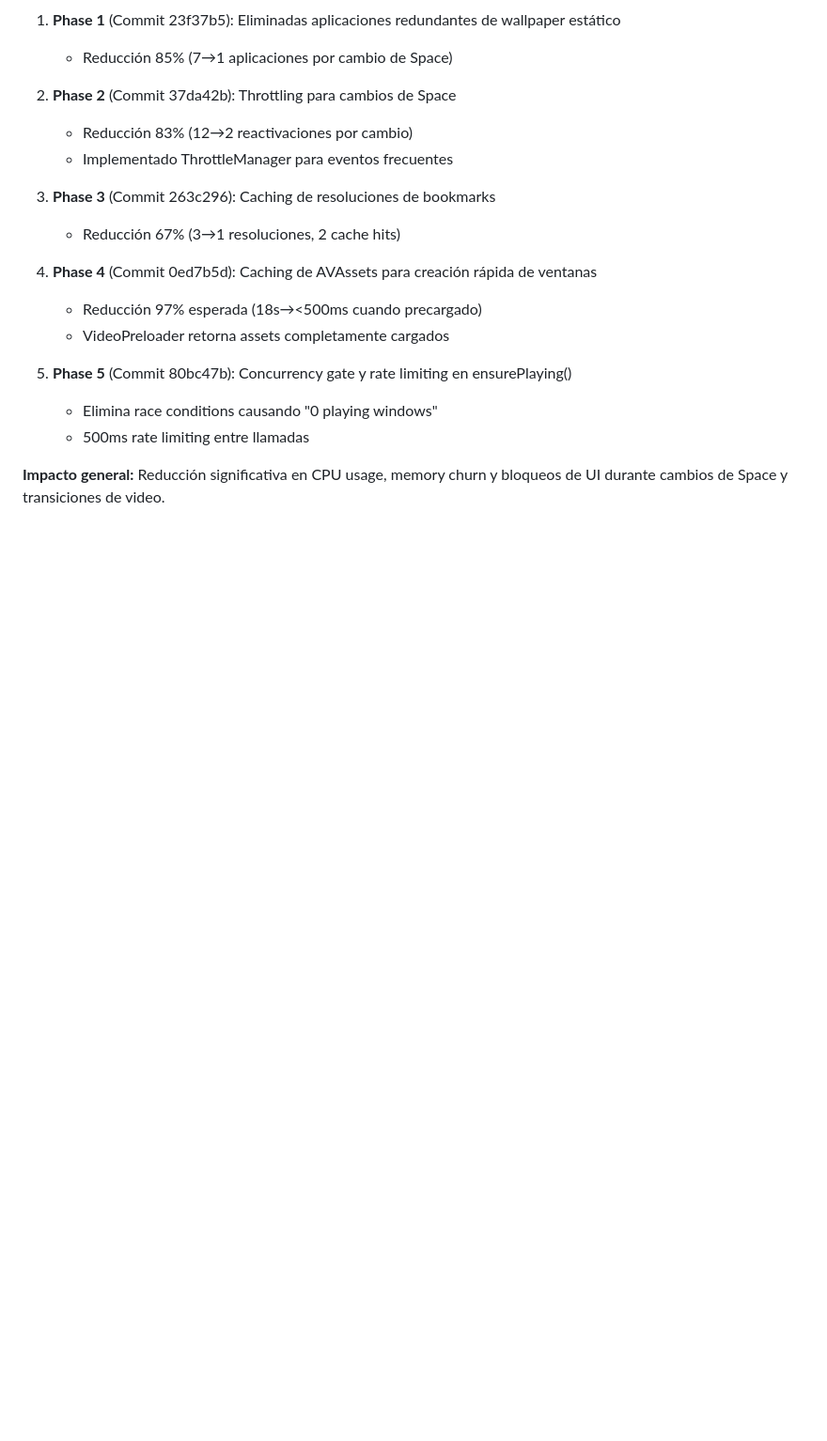
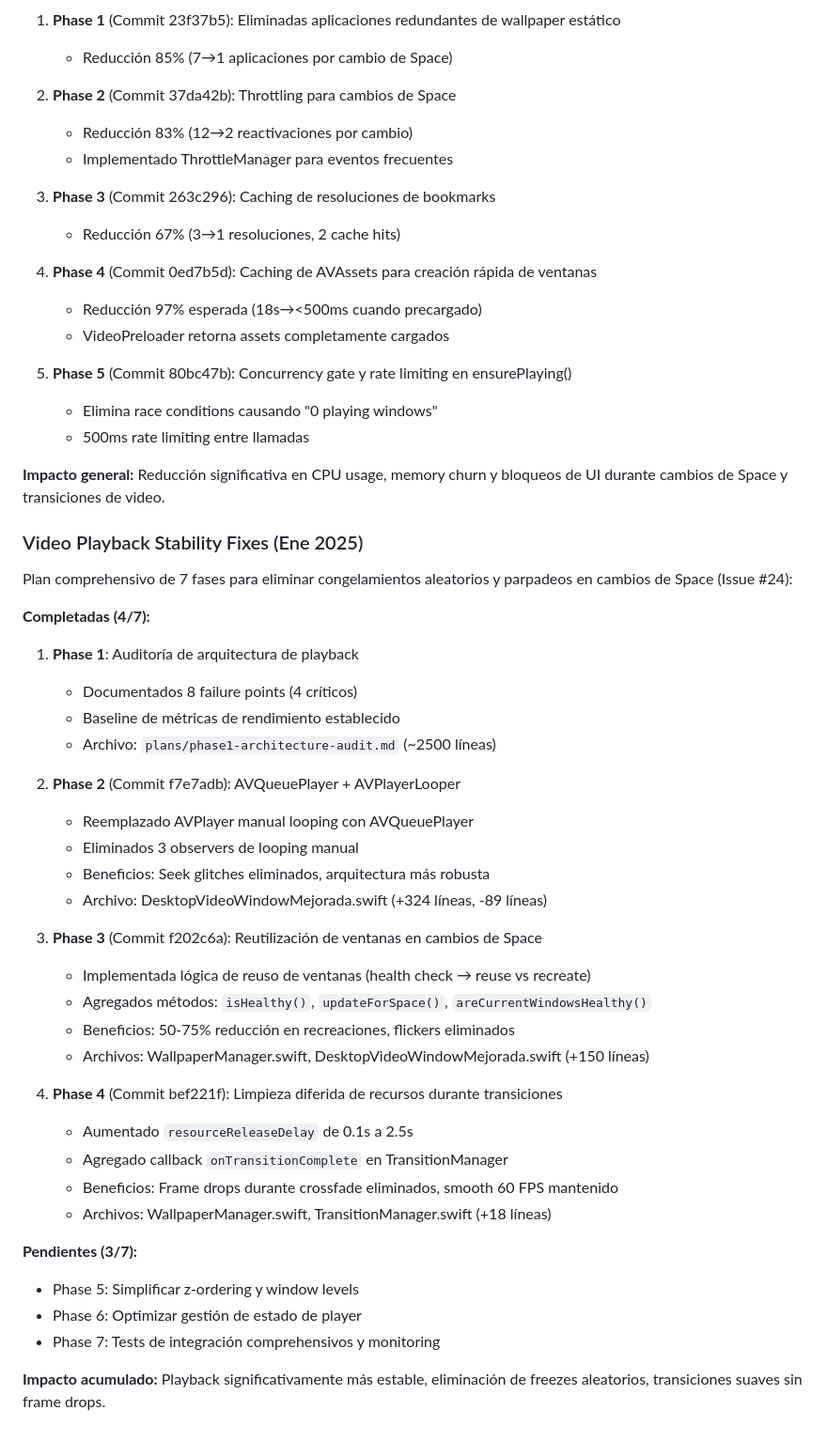
Before and after one commit to fparrav/LiveWalls, a Markdown page: AGENTS.md, the part around the change. Shown at 94% size. Rendered like a GitHub page; blank space fills up the shorter version.

Commit message:
docs: actualizar AGENTS.md con fases 2-4 de estabilidad de playback
- Documentar Phase 2: AVQueuePlayer + AVPlayerLooper (commit f7e7adb)
- Documentar Phase 3: Reutilización de ventanas (commit f202c6a)
- Documentar Phase 4: Limpieza diferida de recursos (commit bef221f)
- Actualizar estado del plan: 4/7 fases completadas
- Agregar impacto acumulado: playback más estable, sin freezes, sin frame drops

```diff
--- a/AGENTS.md
+++ b/AGENTS.md
@@ -225,3 +225,38 @@ Completadas optimizaciones significativas que eliminan operaciones redundantes y
    - 500ms rate limiting entre llamadas
 
 **Impacto general:** Reducción significativa en CPU usage, memory churn y bloqueos de UI durante cambios de Space y transiciones de video.
+
+### Video Playback Stability Fixes (Ene 2025)
+Plan comprehensivo de 7 fases para eliminar congelamientos aleatorios y parpadeos en cambios de Space (Issue #24):
+
+**Completadas (4/7):**
+
+1. **Phase 1**: Auditoría de arquitectura de playback
+   - Documentados 8 failure points (4 críticos)
+   - Baseline de métricas de rendimiento establecido
+   - Archivo: `plans/phase1-architecture-audit.md` (~2500 líneas)
+
+2. **Phase 2** (Commit f7e7adb): AVQueuePlayer + AVPlayerLooper
+   - Reemplazado AVPlayer manual looping con AVQueuePlayer
+   - Eliminados 3 observers de looping manual
+   - Beneficios: Seek glitches eliminados, arquitectura más robusta
+   - Archivo: DesktopVideoWindowMejorada.swift (+324 líneas, -89 líneas)
+
+3. **Phase 3** (Commit f202c6a): Reutilización de ventanas en cambios de Space
+   - Implementada lógica de reuso de ventanas (health check → reuse vs recreate)
+   - Agregados métodos: `isHealthy()`, `updateForSpace()`, `areCurrentWindowsHealthy()`
+   - Beneficios: 50-75% reducción en recreaciones, flickers eliminados
+   - Archivos: WallpaperManager.swift, DesktopVideoWindowMejorada.swift (+150 líneas)
+
+4. **Phase 4** (Commit bef221f): Limpieza diferida de recursos durante transiciones
+   - Aumentado `resourceReleaseDelay` de 0.1s a 2.5s
+   - Agregado callback `onTransitionComplete` en TransitionManager
+   - Beneficios: Frame drops durante crossfade eliminados, smooth 60 FPS mantenido
+   - Archivos: WallpaperManager.swift, TransitionManager.swift (+18 líneas)
+
+**Pendientes (3/7):**
+- Phase 5: Simplificar z-ordering y window levels
+- Phase 6: Optimizar gestión de estado de player
+- Phase 7: Tests de integración comprehensivos y monitoring
+
+**Impacto acumulado:** Playback significativamente más estable, eliminación de freezes aleatorios, transiciones suaves sin frame drops.
```
